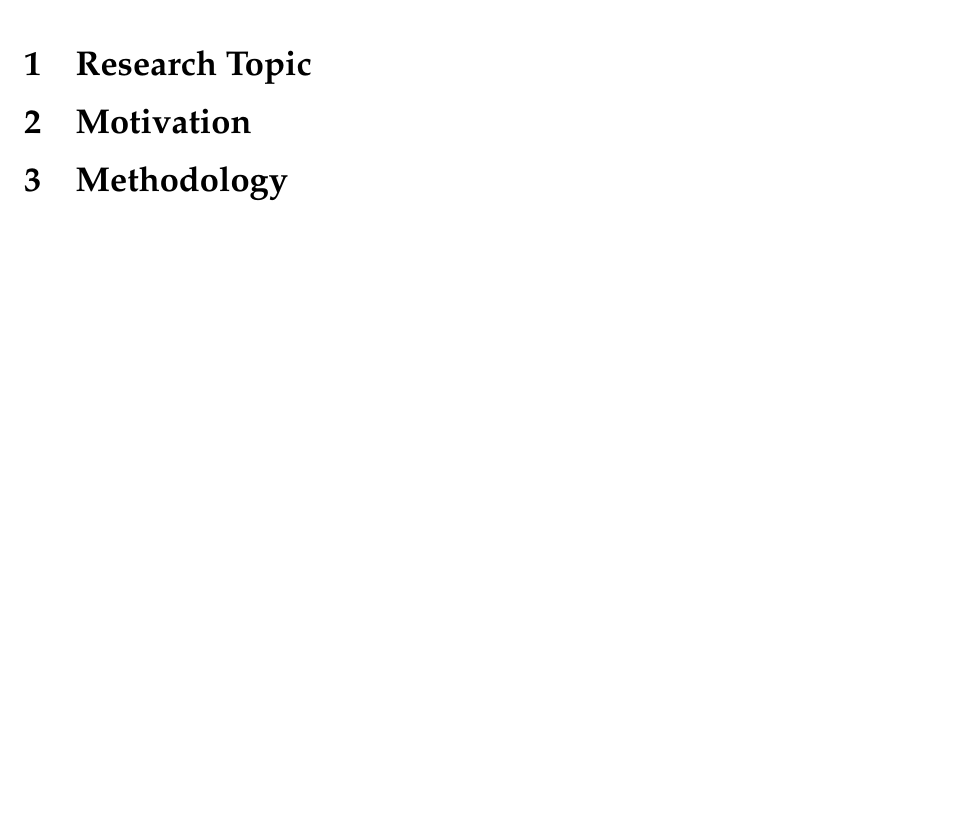
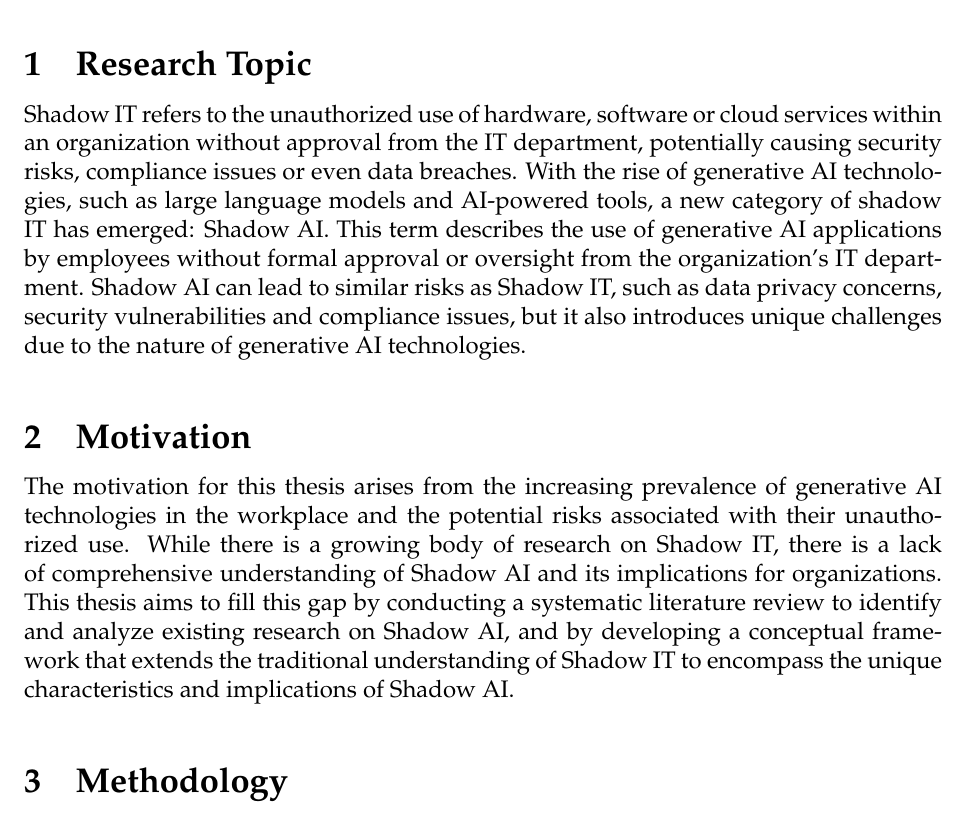
Before and after one commit to linusschaermann/data-objects-expose, a LaTeX document (main.tex): part of page 4 of 7, cut so that both start at the same text, the shorter picture padded with empty space. Compiled offline with pdfLaTeX.

Commit message:
First draft

```diff
--- a/main.tex
+++ b/main.tex
@@ -175,8 +175,11 @@
 
 \section{Research Topic} \label{researchtopic}
 
+Shadow IT refers to the unauthorized use of hardware, software or cloud services within an organization without approval from the IT department, potentially causing security risks, compliance issues or even data breaches. With the rise of generative AI technologies, such as large language models and AI-powered tools, a new category of shadow IT has emerged: Shadow AI. This term describes the use of generative AI applications by employees without formal approval or oversight from the organization's IT department. Shadow AI can lead to similar risks as Shadow IT, such as data privacy concerns, security vulnerabilities and compliance issues, but it also introduces unique challenges due to the nature of generative AI technologies.
 
 \section{Motivation} \label{motivation}
+
+The motivation for this thesis arises from the increasing prevalence of generative AI technologies in the workplace and the potential risks associated with their unauthorized use. While there is a growing body of research on Shadow IT, there is a lack of comprehensive understanding of Shadow AI and its implications for organizations. This thesis aims to fill this gap by conducting a systematic literature review to identify and analyze existing research on Shadow AI, and by developing a conceptual framework that extends the traditional understanding of Shadow IT to encompass the unique characteristics and implications of Shadow AI.
 
 \section{Methodology} \label{methodology}
 
```
Also changed, not shown: main.pdf.
